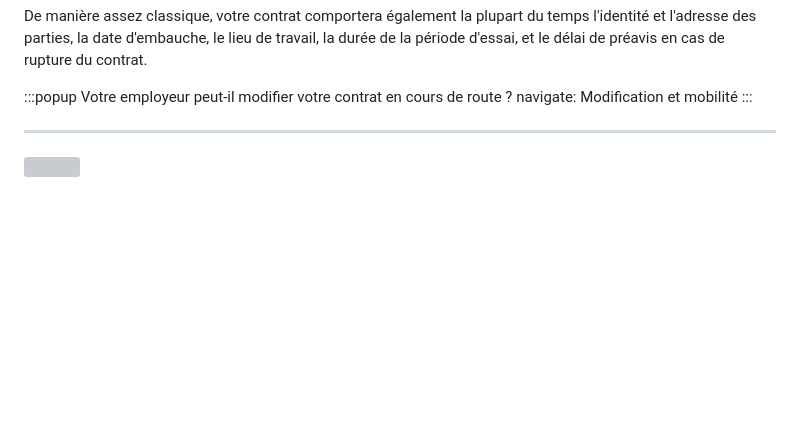
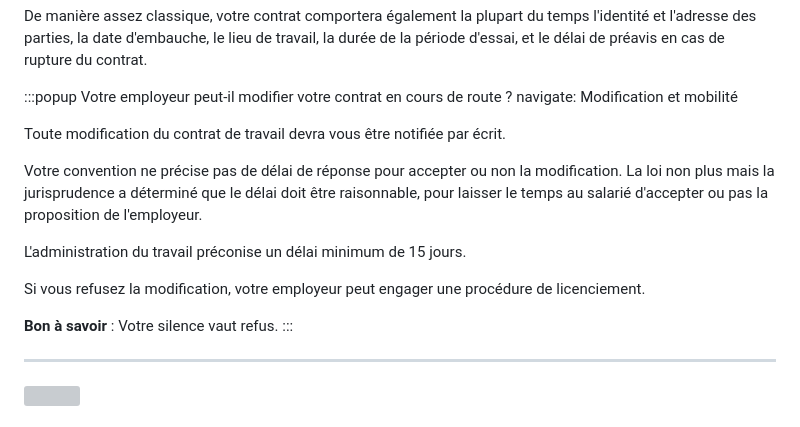
Before and after one commit to kevincherdet/capsule_bpalc, a Markdown page: prototype/bpalc/capsule.md, the part around the change. Rendered like a GitHub page; blank space fills up the shorter version; grey boxes are pictures that could not be loaded.

Commit message:
Restauration contenu popup navigate + documentation du pattern
Le contenu des popups navigate: sert de fallback/template pour les futures capsules.
Documentation ajoutée dans CLAUDE.md pour éviter toute suppression future.

Co-Authored-By: Claude Opus 4.6 <noreply@anthropic.com>

```diff
--- a/prototype/bpalc/capsule.md
+++ b/prototype/bpalc/capsule.md
@@ -616,6 +616,16 @@ De manière assez classique, votre contrat comportera également la plupart du t
 
 :::popup Votre employeur peut-il modifier votre contrat en cours de route ?
 navigate: Modification et mobilité
+
+Toute modification du contrat de travail devra vous être notifiée par écrit.
+
+Votre convention ne précise pas de délai de réponse pour accepter ou non la modification. La loi non plus mais la jurisprudence a déterminé que le délai doit être raisonnable, pour laisser le temps au salarié d'accepter ou pas la proposition de l'employeur.
+
+L'administration du travail préconise un délai minimum de 15 jours.
+
+Si vous refusez la modification, votre employeur peut engager une procédure de licenciement.
+
+**Bon à savoir** : Votre silence vaut refus.
 :::
 
 
```
Also changed, not shown: CLAUDE.md (+2 -0 lines).
